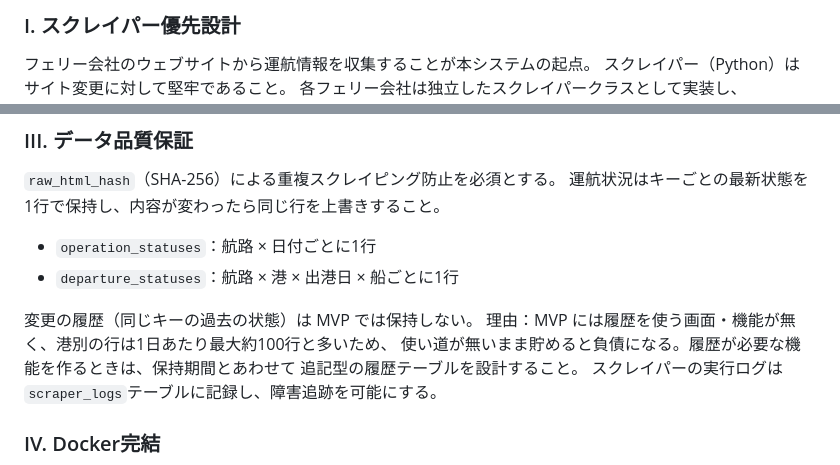
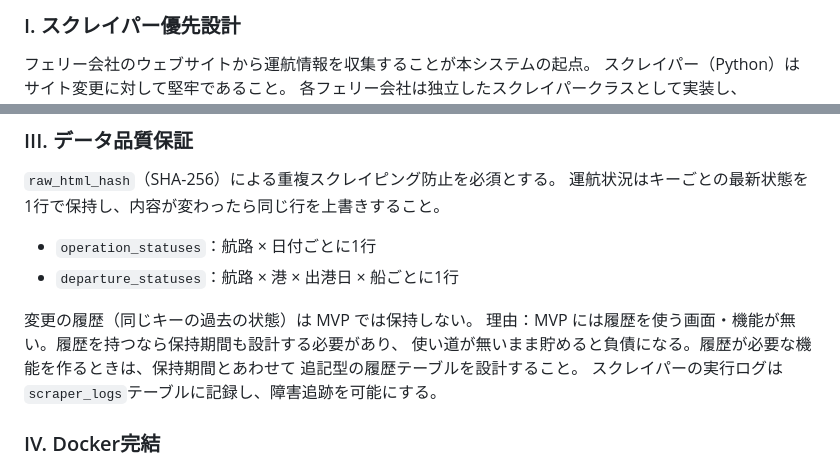
Before and after one commit to yanchi/ShipInfoV2, a Markdown page: .specify/memory/constitution.md, 2 parts joined by grey strips. Drawn GitHub-style.

Commit message:
docs: constitution III の理由を正確にし、Sync Impact Report を整理する
- 「港別の行は1日あたり最大約100行」は最新状態の行数で、履歴で増える量とは
  別物なので、理由から外す（使う画面・機能が無い／保持期間の設計が要る）
- specs/4-departure-port-status/plan.md はテンプレートではないので、
  Sync Impact Report の Dependent artifacts に分ける

Co-Authored-By: Claude Opus 5.5 <noreply@anthropic.com>

```diff
--- a/.specify/memory/constitution.md
+++ b/.specify/memory/constitution.md
@@ -8,6 +8,7 @@ Sync Impact Report
   - ✅ .specify/templates/plan-template.md（Constitution Check は constitution から作るので変更なし）
   - ✅ .specify/templates/spec-template.md（変更なし）
   - ✅ .specify/templates/tasks-template.md（変更なし）
+- Dependent artifacts:
   - ✅ specs/4-departure-port-status/plan.md（Constitution Check の III を「#20 で決める」から更新）
 - Follow-up TODOs: なし
 - 理由: https://github.com/yanchi/ShipInfoV2/issues/20
@@ -36,7 +37,7 @@ REST APIの提供はMVP以降のフェーズで検討する。
 - `departure_statuses`：航路 × 港 × 出港日 × 船ごとに1行
 
 変更の履歴（同じキーの過去の状態）は MVP では保持しない。
-理由：MVP には履歴を使う画面・機能が無く、港別の行は1日あたり最大約100行と多いため、
+理由：MVP には履歴を使う画面・機能が無い。履歴を持つなら保持期間も設計する必要があり、
 使い道が無いまま貯めると負債になる。履歴が必要な機能を作るときは、保持期間とあわせて
 追記型の履歴テーブルを設計すること。
 スクレイパーの実行ログは`scraper_logs`テーブルに記録し、障害追跡を可能にする。
```
